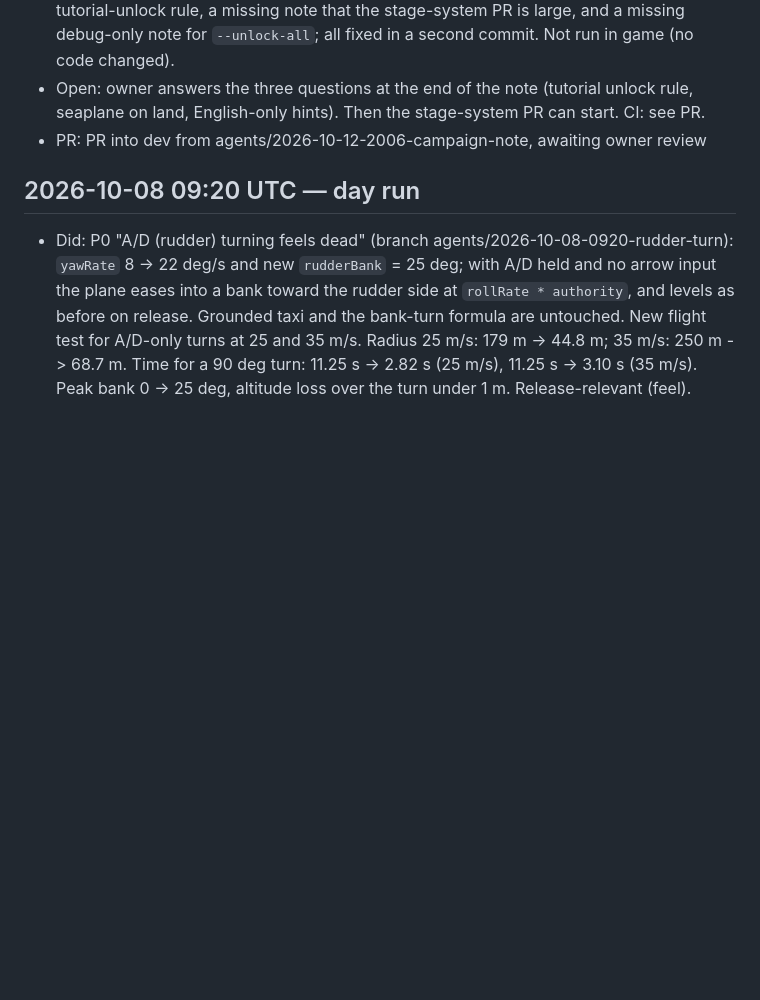
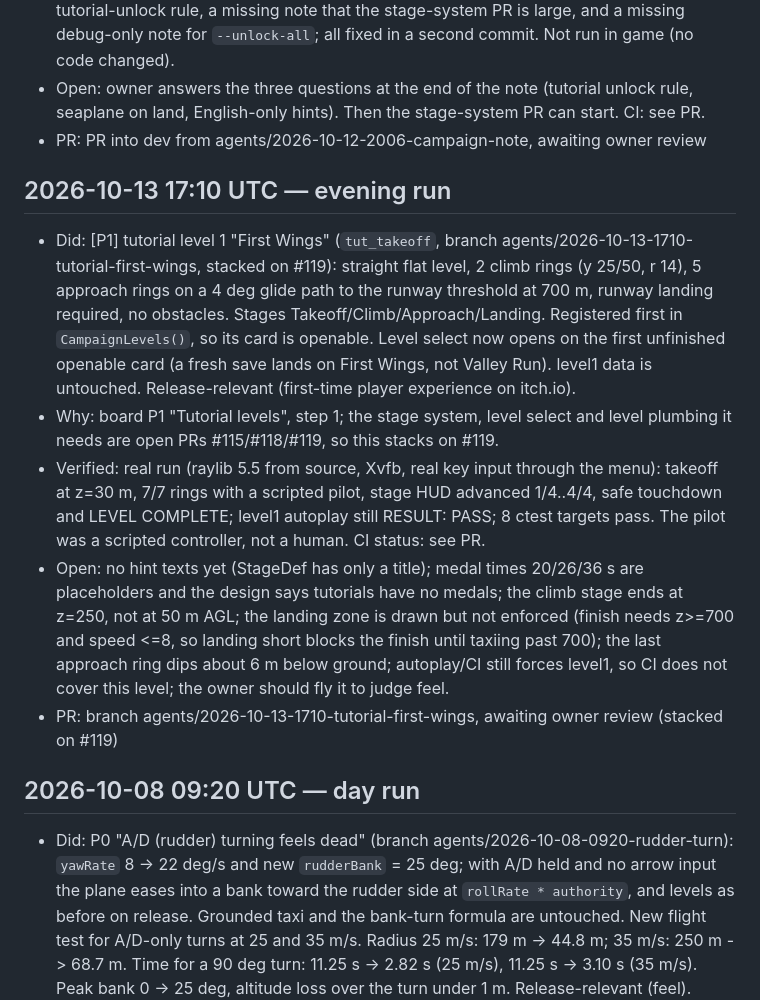
Before and after one commit to maratnek/claude-try-first, a Markdown page: PROGRESS_LOG.md, the part around the change. Rendered like a GitHub page; blank space fills up the shorter version.

Commit message:
Progress log: tutorial First Wings

```diff
--- a/PROGRESS_LOG.md
+++ b/PROGRESS_LOG.md
@@ -36,6 +36,12 @@ owner can skim what happened without digging through git log. Format:
 - Verified: code-reviewer checked the note against `level_def.*`, `progress.*`, `level.cpp`, `menu.cpp`. It found that saved unlock ids with colons would be silently dropped by `ValidId`, a wrong landing-zone width, a missing landing-zone position, an inconsistent tutorial-unlock rule, a missing note that the stage-system PR is large, and a missing debug-only note for `--unlock-all`; all fixed in a second commit. Not run in game (no code changed).
 - Open: owner answers the three questions at the end of the note (tutorial unlock rule, seaplane on land, English-only hints). Then the stage-system PR can start. CI: see PR.
 - PR: PR into dev from agents/2026-10-12-2006-campaign-note, awaiting owner review
+## 2026-10-13 17:10 UTC — evening run
+- Did: [P1] tutorial level 1 "First Wings" (`tut_takeoff`, branch agents/2026-10-13-1710-tutorial-first-wings, stacked on #119): straight flat level, 2 climb rings (y 25/50, r 14), 5 approach rings on a 4 deg glide path to the runway threshold at 700 m, runway landing required, no obstacles. Stages Takeoff/Climb/Approach/Landing. Registered first in `CampaignLevels()`, so its card is openable. Level select now opens on the first unfinished openable card (a fresh save lands on First Wings, not Valley Run). level1 data is untouched. Release-relevant (first-time player experience on itch.io).
+- Why: board P1 "Tutorial levels", step 1; the stage system, level select and level plumbing it needs are open PRs #115/#118/#119, so this stacks on #119.
+- Verified: real run (raylib 5.5 from source, Xvfb, real key input through the menu): takeoff at z=30 m, 7/7 rings with a scripted pilot, stage HUD advanced 1/4..4/4, safe touchdown and LEVEL COMPLETE; level1 autoplay still RESULT: PASS; 8 ctest targets pass. The pilot was a scripted controller, not a human. CI status: see PR.
+- Open: no hint texts yet (StageDef has only a title); medal times 20/26/36 s are placeholders and the design says tutorials have no medals; the climb stage ends at z=250, not at 50 m AGL; the landing zone is drawn but not enforced (finish needs z>=700 and speed <=8, so landing short blocks the finish until taxiing past 700); the last approach ring dips about 6 m below ground; autoplay/CI still forces level1, so CI does not cover this level; the owner should fly it to judge feel.
+- PR: branch agents/2026-10-13-1710-tutorial-first-wings, awaiting owner review (stacked on #119)
 ## 2026-10-08 09:20 UTC — day run
 - Did: P0 "A/D (rudder) turning feels dead" (branch agents/2026-10-08-0920-rudder-turn): `yawRate` 8 -> 22 deg/s and new `rudderBank` = 25 deg; with A/D held and no arrow input the plane eases into a bank toward the rudder side at `rollRate * authority`, and levels as before on release. Grounded taxi and the bank-turn formula are untouched. New flight test for A/D-only turns at 25 and 35 m/s. Radius 25 m/s: 179 m -> 44.8 m; 35 m/s: 250 m -> 68.7 m. Time for a 90 deg turn: 11.25 s -> 2.82 s (25 m/s), 11.25 s -> 3.10 s (35 m/s). Peak bank 0 -> 25 deg, altitude loss over the turn under 1 m. Release-relevant (feel).
 - Why: top open P0 item that is one small PR; CI autoplay (listed above it) is a 2-3 PR chain and needs this turn behaviour pinned first.
```
